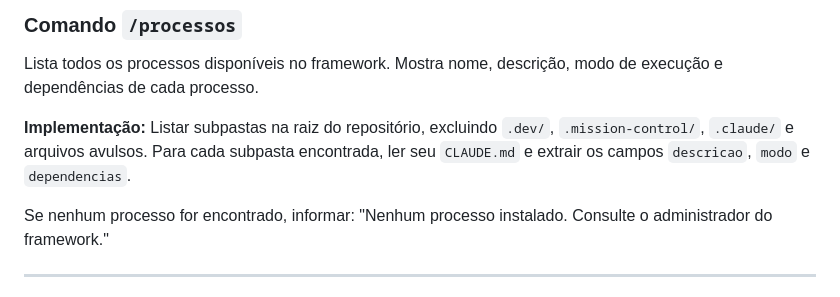
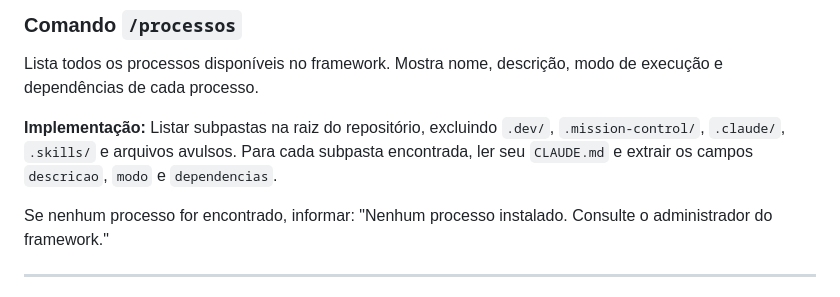
Before and after one commit to varejo-tech/gondola-ai, a Markdown page: CLAUDE.orquestrador.md, the part around the change. Rendered like a GitHub page.

Commit message:
docs(orquestrador): exclui .skills/ da listagem de processos
Última peça do conceito de skills compartilhadas do framework
(.skills/) — adiciona o diretório à lista de exclusão do comando
/processos para que skills compartilhadas não apareçam como
processos na listagem do lojista.

Co-Authored-By: Claude Opus 4.6 (1M context) <noreply@anthropic.com>

```diff
--- a/CLAUDE.orquestrador.md
+++ b/CLAUDE.orquestrador.md
@@ -45,7 +45,7 @@ Use `/processos` para ver detalhes atualizados.
 
 Lista todos os processos disponíveis no framework. Mostra nome, descrição, modo de execução e dependências de cada processo.
 
-**Implementação:** Listar subpastas na raiz do repositório, excluindo `.dev/`, `.mission-control/`, `.claude/` e arquivos avulsos. Para cada subpasta encontrada, ler seu `CLAUDE.md` e extrair os campos `descricao`, `modo` e `dependencias`.
+**Implementação:** Listar subpastas na raiz do repositório, excluindo `.dev/`, `.mission-control/`, `.claude/`, `.skills/` e arquivos avulsos. Para cada subpasta encontrada, ler seu `CLAUDE.md` e extrair os campos `descricao`, `modo` e `dependencias`.
 
 Se nenhum processo for encontrado, informar: "Nenhum processo instalado. Consulte o administrador do framework."
 
```
